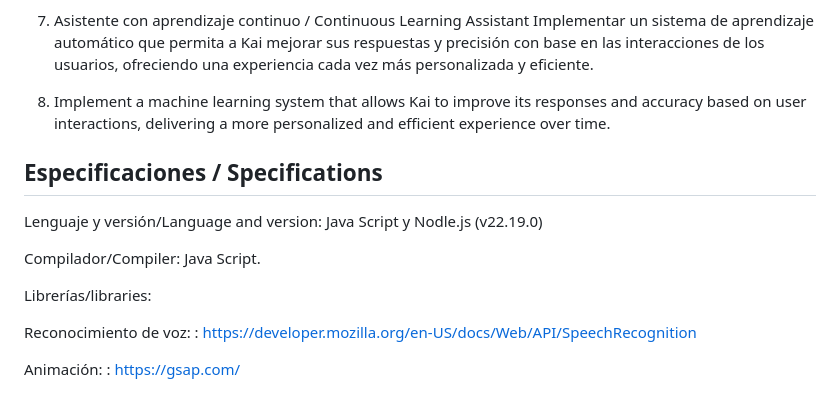
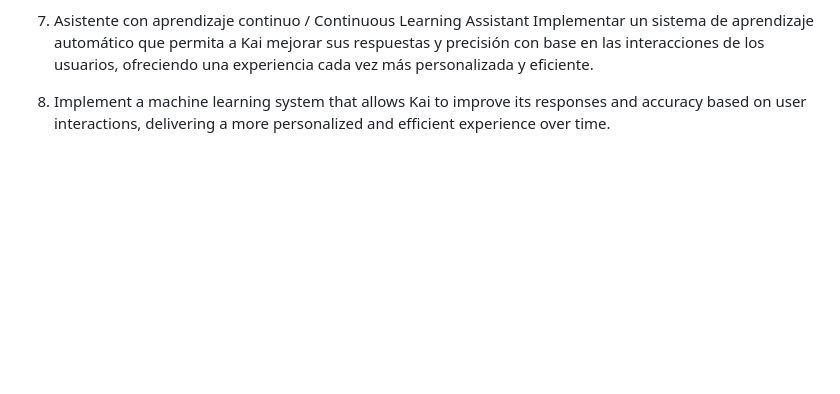
Before and after one commit to DennysJ/KaizenShop, a Markdown page: README.md, the part around the change. GitHub-like rendering; blank space fills up the shorter version.

```diff
--- a/README.md
+++ b/README.md
@@ -286,17 +286,6 @@ Implementar un sistema de aprendizaje automático que permita a Kai mejorar sus
 
 4. Implement a machine learning system that allows Kai to improve its responses and accuracy based on user interactions, delivering a more personalized and efficient experience over time.
 
-## Especificaciones / Specifications
-Lenguaje y versión/Language and version: Java Script y Nodle.js (v22.19.0)
-
-Compilador/Compiler: Java Script.
-
-Librerías/libraries:
-
-Reconocimiento de voz: <link> : https://developer.mozilla.org/en-US/docs/Web/API/SpeechRecognition
-
-Animación: <link> : https://gsap.com/
-
 <div align="center">
   <img src="https://github.com/DennysJ/KaizenShop/blob/main/Img/indexas.jpg" alt="InicioIA" width="600">
 </div>
```
